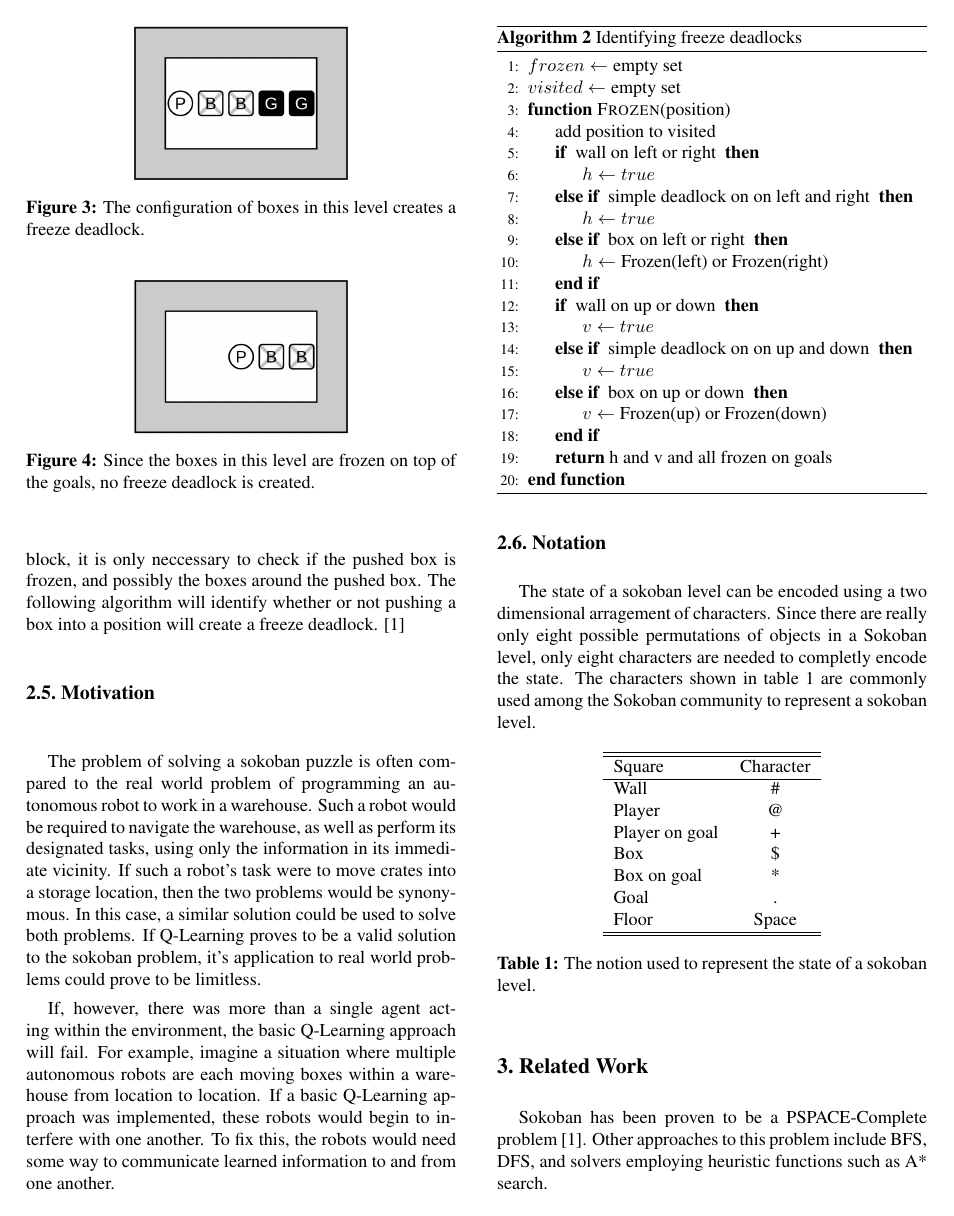
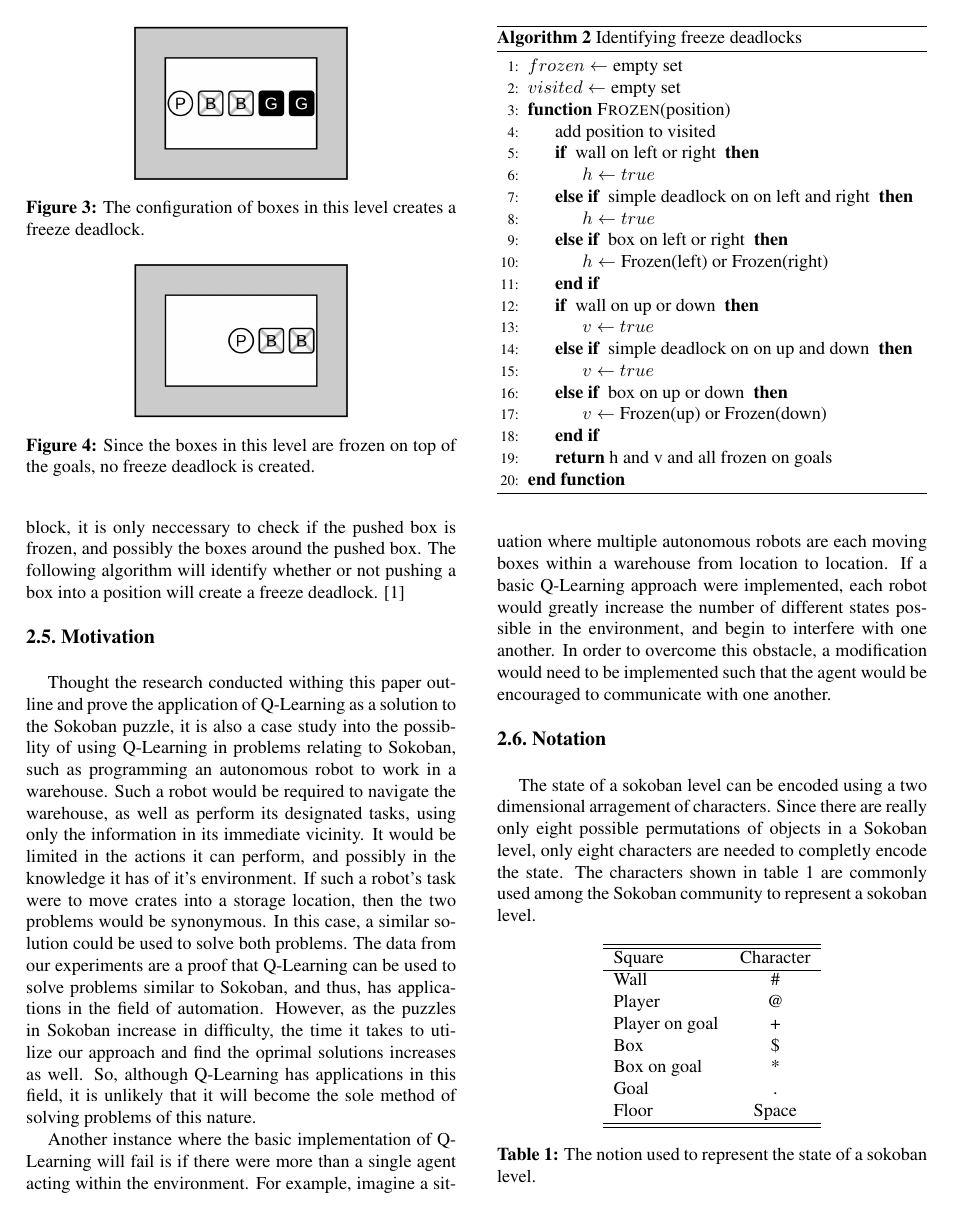
Before and after one commit to jpherkness/FinalReport, a LaTeX paper (latex8.tex): page 3 of 7. Compiled offline with pdfLaTeX.

Commit message:
Motivation

```diff
--- a/latex8.tex
+++ b/latex8.tex
@@ -185,9 +185,10 @@ The algorithm for detecting freeze deadlocks is rather intuitive, since we only
 %--------------------------------------------------------------------------------
 \SubSection{Motivation}
 
-The problem of solving a sokoban puzzle is often compared to the real world problem of programming an autonomous robot to work in a warehouse. Such a robot would be required to navigate the warehouse, as well as perform its designated tasks, using only the information in its immediate vicinity. If such a robot’s task were to move crates into a storage location, then the two problems would be synonymous. In this case, a similar solution could be used to solve both problems. If Q-Learning proves to be a valid solution to the sokoban problem, it’s application to real world problems could prove to be limitless.
 
-If, however, there was more than a single agent acting within the environment, the basic Q-Learning approach will fail. For example, imagine a situation where multiple autonomous robots are each moving boxes within a warehouse from location to location. If a basic Q-Learning approach was implemented, these robots would begin to interfere with one another. To fix this, the robots would need some way to communicate learned information to and from one another.
+Thought the research conducted withing this paper outline and prove the application of Q-Learning as a solution to the Sokoban puzzle, it is also a case study into the possiblity of using Q-Learning in problems relating to Sokoban, such as programming an autonomous robot to work in a warehouse. Such a robot would be required to navigate the warehouse, as well as perform its designated tasks, using only the information in its immediate vicinity.  It would be limited in the actions it can perform, and possibly in the knowledge it has of it's environment. If such a robot’s task were to move crates into a storage location, then the two problems would be synonymous. In this case, a similar solution could be used to solve both problems. The data from our experiments are a proof that Q-Learning can be used to solve problems similar to Sokoban, and thus, has applications in the field of automation.  However, as the puzzles in Sokoban increase in difficulty, the time it takes to utilize our approach and find the oprimal solutions increases as well.  So, although Q-Learning has applications in this field, it is unlikely that it will become the sole method of solving problems of this nature.
+
+Another instance where the basic implementation of Q-Learning will fail is if there were more than a single agent acting within the environment. For example, imagine a situation where multiple autonomous robots are each moving boxes within a warehouse from location to location. If a basic Q-Learning approach were implemented, each robot would greatly increase the number of different states possible in the environment, and begin to interfere with one another.  In order to overcome this obstacle, a modification would need to be implemented such that the agent would be encouraged to communicate with one another.
 
 %--------------------------------------------------------------------------------
 \SubSection{Notation}
```
